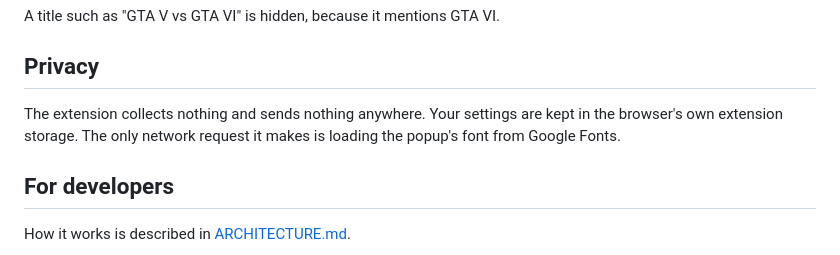
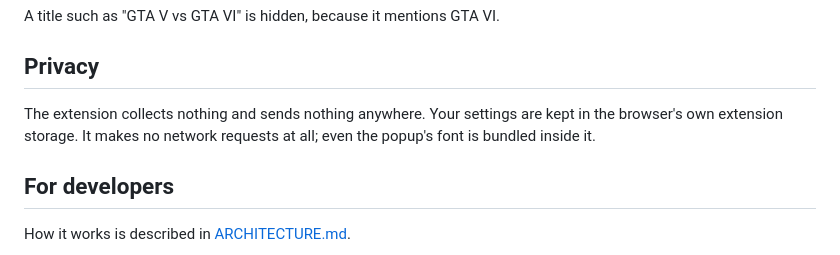
Before and after one commit to NadavM-Eng/gta-vi-spoiler-detector, a Markdown page: README.md, the part around the change. Rendered like a GitHub page.

```diff
--- a/README.md
+++ b/README.md
@@ -79,7 +79,7 @@ A title such as "GTA V vs GTA VI" is hidden, because it mentions GTA VI.
 ## Privacy
 
 The extension collects nothing and sends nothing anywhere. Your settings are kept in the browser's own
-extension storage. The only network request it makes is loading the popup's font from Google Fonts.
+extension storage. It makes no network requests at all; even the popup's font is bundled inside it.
 
 ## For developers
 
```
Also changed, not shown: ARCHITECTURE.md (+3 -1 lines), icons/icon-128.png (added), icons/icon-16.png (added), icons/icon-32.png (added), icons/icon-48.png (added), icons/icon-96.png (added), 7 other files.
